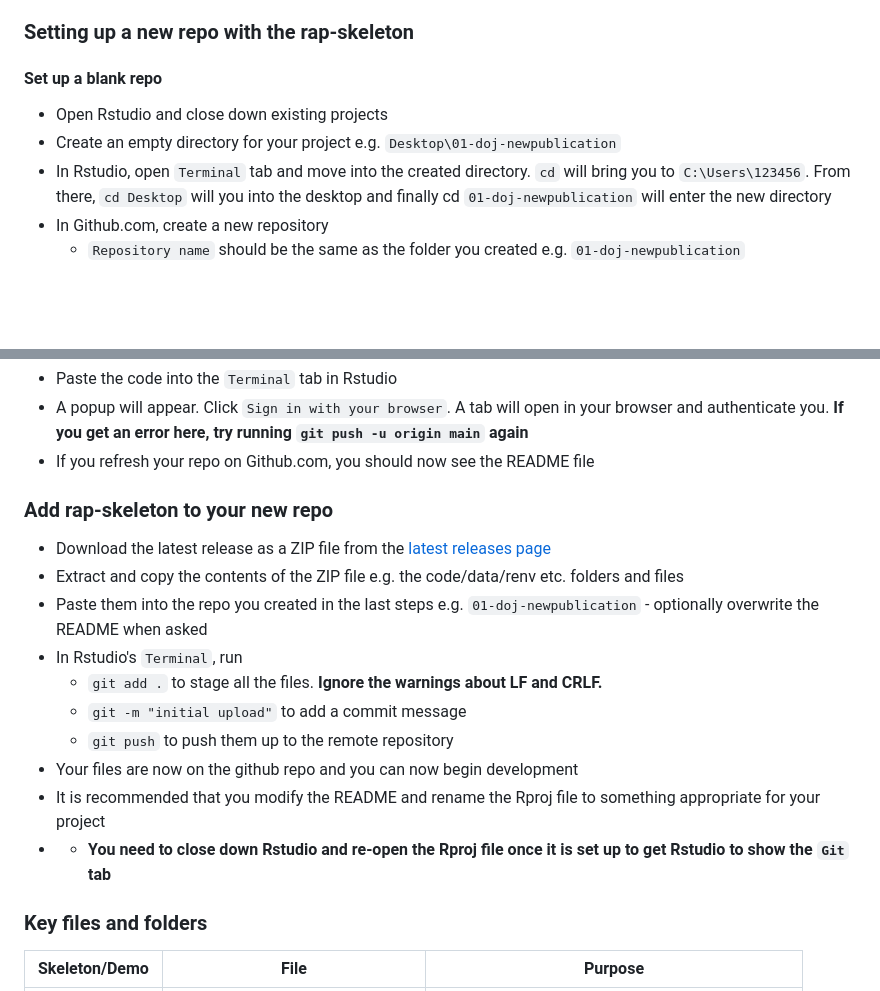
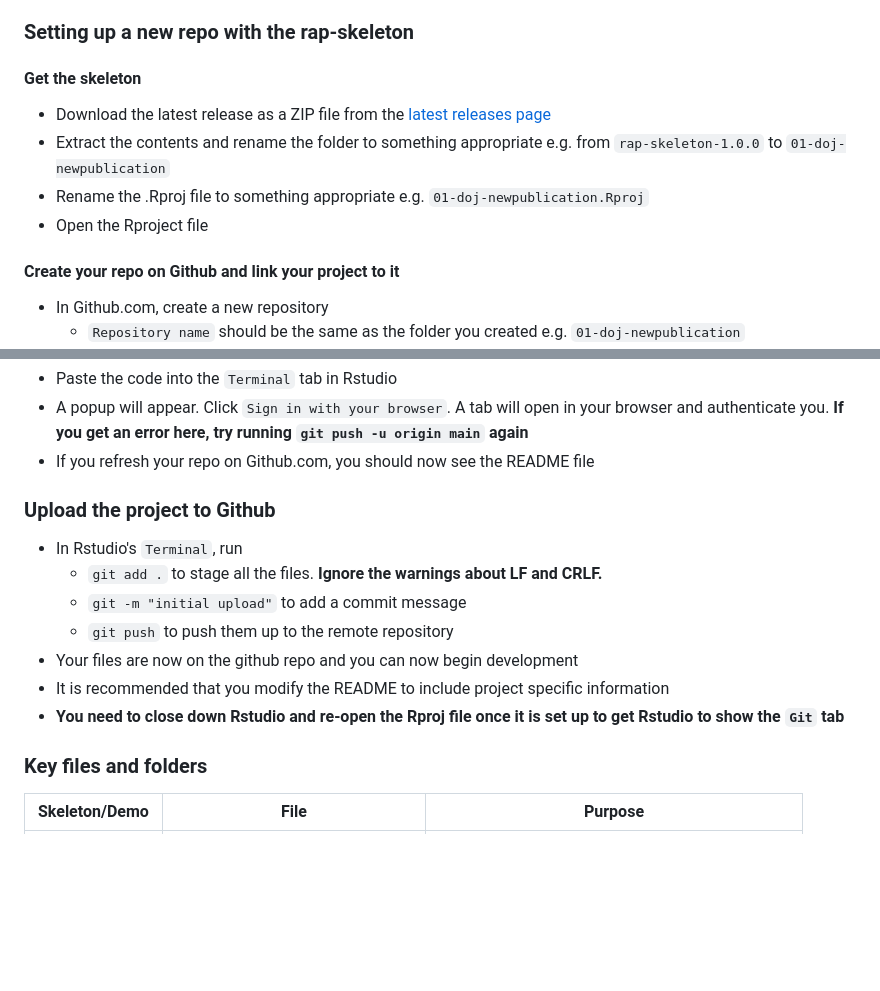
Before and after one commit to NISRA-Tech-Lab/rap-skeleton, a Markdown page: README.md, 2 parts joined by grey strips. Drawn GitHub-style; blank space fills up the shorter version.

Commit message:
Update README.md - KH recommendations

```diff
--- a/README.md
+++ b/README.md
@@ -82,10 +82,13 @@ When running renv, IT may contact you regarding `curl` being run on your machine
 
 ### Setting up a new repo with the rap-skeleton
 
-#### Set up a blank repo
-- Open Rstudio and close down existing projects
-- Create an empty directory for your project e.g. `Desktop\01-doj-newpublication`
-- In Rstudio, open `Terminal` tab and move into the created directory. `cd` will bring you to `C:\Users\123456`. From there, `cd Desktop` will you into the desktop and finally cd `01-doj-newpublication` will enter the new directory
+#### Get the skeleton
+- Download the latest release as a ZIP file from the [latest releases page](https://github.com/NISRA-Tech-Lab/rap-skeleton/releases)
+- Extract the contents and rename the folder to something appropriate e.g. from `rap-skeleton-1.0.0` to `01-doj-newpublication`
+- Rename the .Rproj file to something appropriate e.g. `01-doj-newpublication.Rproj`
+- Open the Rproject file
+
+#### Create your repo on Github and link your project to it
 - In Github.com, create a new repository
   - `Repository name` should be the same as the folder you created e.g. `01-doj-newpublication`
   - Make it Private
@@ -103,17 +106,14 @@ When running renv, IT may contact you regarding `curl` being run on your machine
 - A popup will appear. Click `Sign in with your browser`. A tab will open in your browser and authenticate you. **If you get an error here, try running `git push -u origin main` again**
 - If you refresh your repo on Github.com, you should now see the README file
 
-### Add rap-skeleton to your new repo
-- Download the latest release as a ZIP file from the [latest releases page](https://github.com/NISRA-Tech-Lab/rap-skeleton/releases)
-- Extract and copy the contents of the ZIP file e.g. the code/data/renv etc. folders and files
-- Paste them into the repo you created in the last steps e.g. `01-doj-newpublication` - optionally overwrite the README when asked
+### Upload the project to Github
 - In Rstudio's `Terminal`, run
   - `git add .` to stage all the files. **Ignore the warnings about LF and CRLF.**
   - `git -m "initial upload"` to add a commit message
   - `git push` to push them up to the remote repository
 - Your files are now on the github repo and you can now begin development
-- It is recommended that you modify the README and rename the Rproj file to something appropriate for your project
-- - **You need to close down Rstudio and re-open the Rproj file once it is set up to get Rstudio to show the `Git` tab**
+- It is recommended that you modify the README to include project specific information
+- **You need to close down Rstudio and re-open the Rproj file once it is set up to get Rstudio to show the `Git` tab**
 
 ### Key files and folders
 
```
